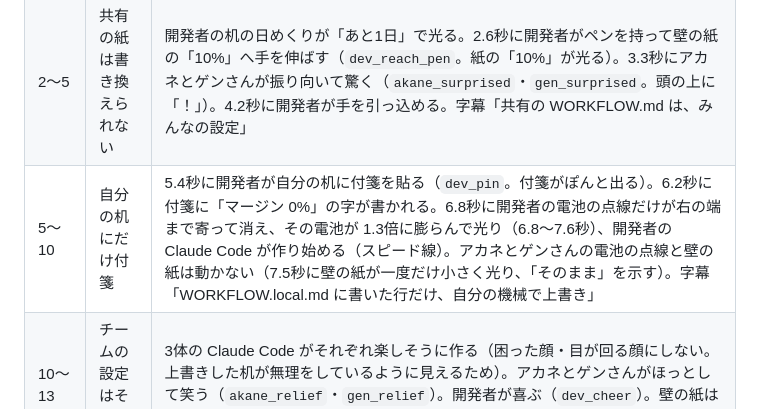
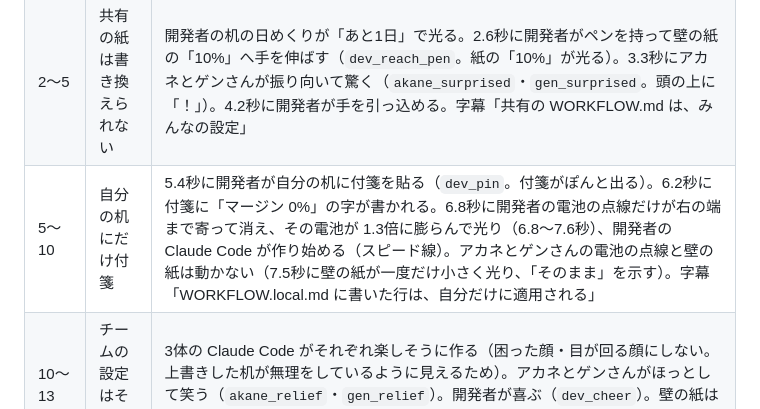
Before and after one commit to maimuzo/continuo-pr-movie, a Markdown page: short_movie/storyboards/workflow-local.md, the part around the change. GitHub-like rendering.

```diff
--- a/short_movie/storyboards/workflow-local.md
+++ b/short_movie/storyboards/workflow-local.md
@@ -34,7 +34,7 @@
 | --- | --- | --- |
 | 0〜2 | タイトル | 部屋の上に「自分の分だけ、上書き」。1.7秒から縮んで消える |
 | 2〜5 | 共有の紙は書き換えられない | 開発者の机の日めくりが「あと1日」で光る。2.6秒に開発者がペンを持って壁の紙の「10%」へ手を伸ばす（`dev_reach_pen`。紙の「10%」が光る）。3.3秒にアカネとゲンさんが振り向いて驚く（`akane_surprised`・`gen_surprised`。頭の上に「！」）。4.2秒に開発者が手を引っ込める。字幕「共有の WORKFLOW.md は、みんなの設定」 |
-| 5〜10 | 自分の机にだけ付箋 | 5.4秒に開発者が自分の机に付箋を貼る（`dev_pin`。付箋がぽんと出る）。6.2秒に付箋に「マージン 0%」の字が書かれる。6.8秒に開発者の電池の点線だけが右の端まで寄って消え、その電池が 1.3倍に膨らんで光り（6.8〜7.6秒）、開発者の Claude Code が作り始める（スピード線）。アカネとゲンさんの電池の点線と壁の紙は動かない（7.5秒に壁の紙が一度だけ小さく光り、「そのまま」を示す）。字幕「WORKFLOW.local.md に書いた行だけ、自分の機械で上書き」 |
+| 5〜10 | 自分の机にだけ付箋 | 5.4秒に開発者が自分の机に付箋を貼る（`dev_pin`。付箋がぽんと出る）。6.2秒に付箋に「マージン 0%」の字が書かれる。6.8秒に開発者の電池の点線だけが右の端まで寄って消え、その電池が 1.3倍に膨らんで光り（6.8〜7.6秒）、開発者の Claude Code が作り始める（スピード線）。アカネとゲンさんの電池の点線と壁の紙は動かない（7.5秒に壁の紙が一度だけ小さく光り、「そのまま」を示す）。字幕「WORKFLOW.local.md に書いた行は、自分だけに適用される」 |
 | 10〜13 | チームの設定はそのまま | 3体の Claude Code がそれぞれ楽しそうに作る（困った顔・目が回る顔にしない。上書きした机が無理をしているように見えるため）。アカネとゲンさんがほっとして笑う（`akane_relief`・`gen_relief`）。開発者が喜ぶ（`dev_cheer`）。壁の紙は「マージン 10%」のまま。字幕「チームの設定は、そのまま」 |
 | 13〜15 | 締め | 「チームの設定と、」「自分の都合の両立」・「continuo」・URL・ヒレを振るコンティ |
 
```
Also changed, not shown: short_movie/concept.md (+1 -1 lines), 1 other file.
